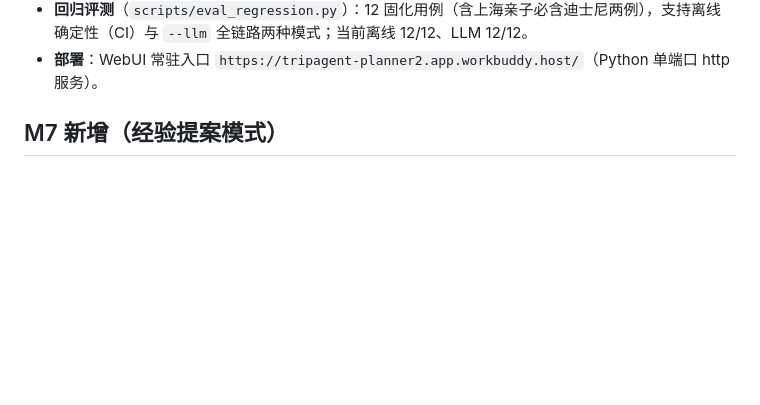
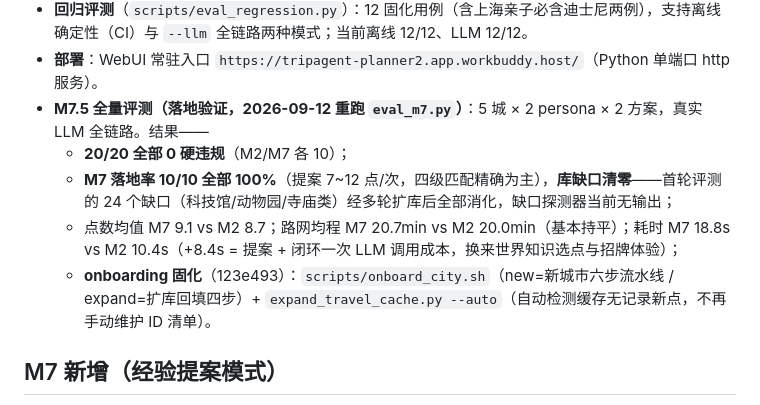
Before and after one commit to xgwu/tripagent, a Markdown page: docs/README-milestones.md, the part around the change. GitHub-like rendering; blank space fills up the shorter version.

Commit message:
docs: M7.5 全量评测落地验证——20/20 零违规、M7 落地率 10/10 100%、库缺口清零

```diff
--- a/docs/README-milestones.md
+++ b/docs/README-milestones.md
@@ -25,6 +25,11 @@
 - **前端文案透出**（1287255）：每日 reason 文案（LLM 对齐最终时间轴重生成）渲染到网页 Day 卡、分享 HTML、PNG 长图三处（长图预计算高度纳入文案行数）。
 - **回归评测**（`scripts/eval_regression.py`）：12 固化用例（含上海亲子必含迪士尼两例），支持离线确定性（CI）与 `--llm` 全链路两种模式；当前离线 12/12、LLM 12/12。
 - **部署**：WebUI 常驻入口 `https://tripagent-planner2.app.workbuddy.host/`（Python 单端口 http 服务）。
+- **M7.5 全量评测（落地验证，2026-09-12 重跑 `eval_m7.py`）**：5 城 × 2 persona × 2 方案，真实 LLM 全链路。结果——
+  - **20/20 全部 0 硬违规**（M2/M7 各 10）；
+  - **M7 落地率 10/10 全部 100%**（提案 7~12 点/次，四级匹配精确为主），**库缺口清零**——首轮评测的 24 个缺口（科技馆/动物园/寺庙类）经多轮扩库后全部消化，缺口探测器当前无输出；
+  - 点数均值 M7 9.1 vs M2 8.7；路网均程 M7 20.7min vs M2 20.0min（基本持平）；耗时 M7 18.8s vs M2 10.4s（+8.4s = 提案 + 闭环一次 LLM 调用成本，换来世界知识选点与招牌体验）；
+  - **onboarding 固化**（123e493）：`scripts/onboard_city.sh`（new=新城市六步流水线 / expand=扩库回填四步）+ `expand_travel_cache.py --auto`（自动检测缓存无记录新点，不再手动维护 ID 清单）。
 
 ## M7 新增（经验提案模式）
 
```
